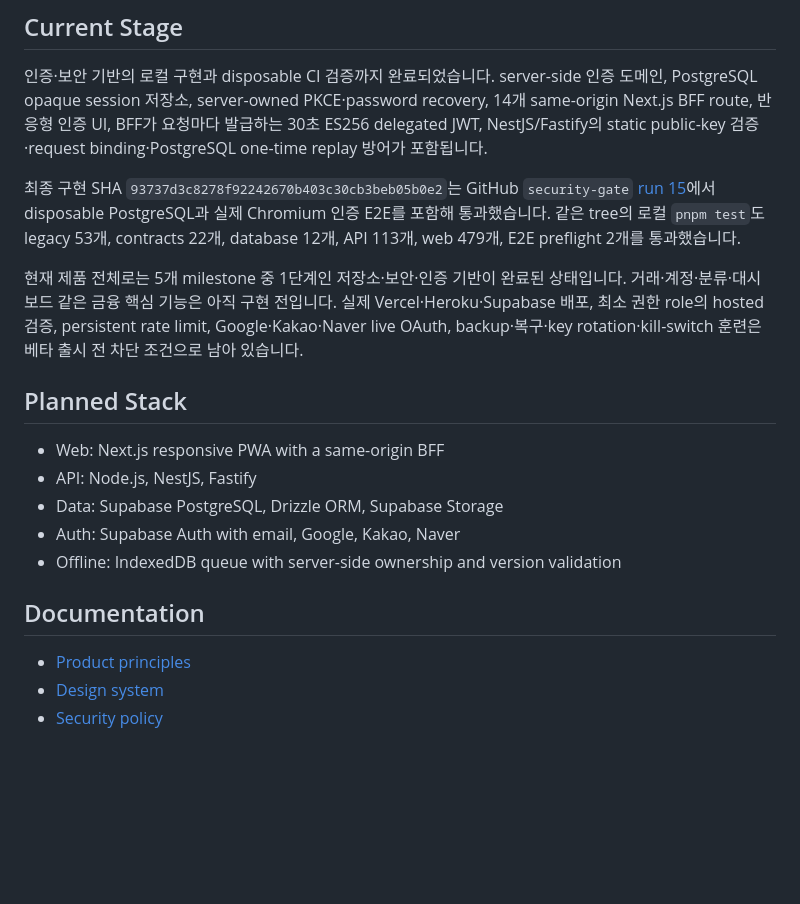
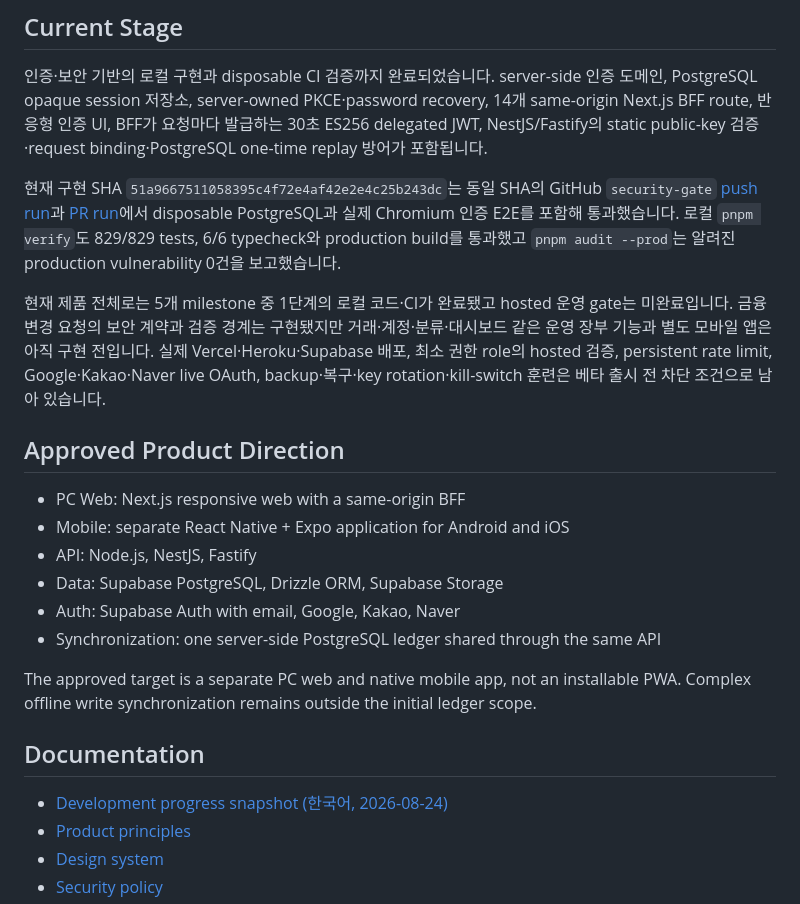
Before and after one commit to jawon0407/account-book, a Markdown page: README.md, the part around the change. GitHub-like rendering; blank space fills up the shorter version.

Commit message:
docs: add development progress snapshot

```diff
--- a/README.md
+++ b/README.md
@@ -6,20 +6,24 @@ PC와 모바일에서 사용할 수 있는 보안 우선 동기화형 개인 가
 
 인증·보안 기반의 로컬 구현과 disposable CI 검증까지 완료되었습니다. server-side 인증 도메인, PostgreSQL opaque session 저장소, server-owned PKCE·password recovery, 14개 same-origin Next.js BFF route, 반응형 인증 UI, BFF가 요청마다 발급하는 30초 ES256 delegated JWT, NestJS/Fastify의 static public-key 검증·request binding·PostgreSQL one-time replay 방어가 포함됩니다.
 
-최종 구현 SHA `93737d3c8278f92242670b403c30cb3beb05b0e2`는 GitHub `security-gate` [run 15](https://github.com/jawon0407/account-book/actions/runs/30214338261)에서 disposable PostgreSQL과 실제 Chromium 인증 E2E를 포함해 통과했습니다. 같은 tree의 로컬 `pnpm test`도 legacy 53개, contracts 22개, database 12개, API 113개, web 479개, E2E preflight 2개를 통과했습니다.
+현재 구현 SHA `51a9667511058395c4f72e4af42e2e4c25b243dc`는 동일 SHA의 GitHub `security-gate` [push run](https://github.com/jawon0407/account-book/actions/runs/32158792436)과 [PR run](https://github.com/jawon0407/account-book/actions/runs/32158800903)에서 disposable PostgreSQL과 실제 Chromium 인증 E2E를 포함해 통과했습니다. 로컬 `pnpm verify`도 829/829 tests, 6/6 typecheck와 production build를 통과했고 `pnpm audit --prod`는 알려진 production vulnerability 0건을 보고했습니다.
 
-현재 제품 전체로는 5개 milestone 중 1단계인 저장소·보안·인증 기반이 완료된 상태입니다. 거래·계정·분류·대시보드 같은 금융 핵심 기능은 아직 구현 전입니다. 실제 Vercel·Heroku·Supabase 배포, 최소 권한 role의 hosted 검증, persistent rate limit, Google·Kakao·Naver live OAuth, backup·복구·key rotation·kill-switch 훈련은 베타 출시 전 차단 조건으로 남아 있습니다.
+현재 제품 전체로는 5개 milestone 중 1단계의 로컬 코드·CI가 완료됐고 hosted 운영 gate는 미완료입니다. 금융 변경 요청의 보안 계약과 검증 경계는 구현됐지만 거래·계정·분류·대시보드 같은 운영 장부 기능과 별도 모바일 앱은 아직 구현 전입니다. 실제 Vercel·Heroku·Supabase 배포, 최소 권한 role의 hosted 검증, persistent rate limit, Google·Kakao·Naver live OAuth, backup·복구·key rotation·kill-switch 훈련은 베타 출시 전 차단 조건으로 남아 있습니다.
 
-## Planned Stack
+## Approved Product Direction
 
-- Web: Next.js responsive PWA with a same-origin BFF
+- PC Web: Next.js responsive web with a same-origin BFF
+- Mobile: separate React Native + Expo application for Android and iOS
 - API: Node.js, NestJS, Fastify
 - Data: Supabase PostgreSQL, Drizzle ORM, Supabase Storage
 - Auth: Supabase Auth with email, Google, Kakao, Naver
-- Offline: IndexedDB queue with server-side ownership and version validation
+- Synchronization: one server-side PostgreSQL ledger shared through the same API
+
+The approved target is a separate PC web and native mobile app, not an installable PWA. Complex offline write synchronization remains outside the initial ledger scope.
 
 ## Documentation
 
+- [Development progress snapshot (한국어, 2026-08-24)](docs/status/2026-08-24-development-progress.ko.md)
 - [Product principles](PRODUCT.md)
 - [Design system](DESIGN.md)
 - [Security policy](SECURITY.md)
```
Also changed, not shown: docs/status/2026-08-24-development-progress.ko.md (added, +288 -0 lines).
